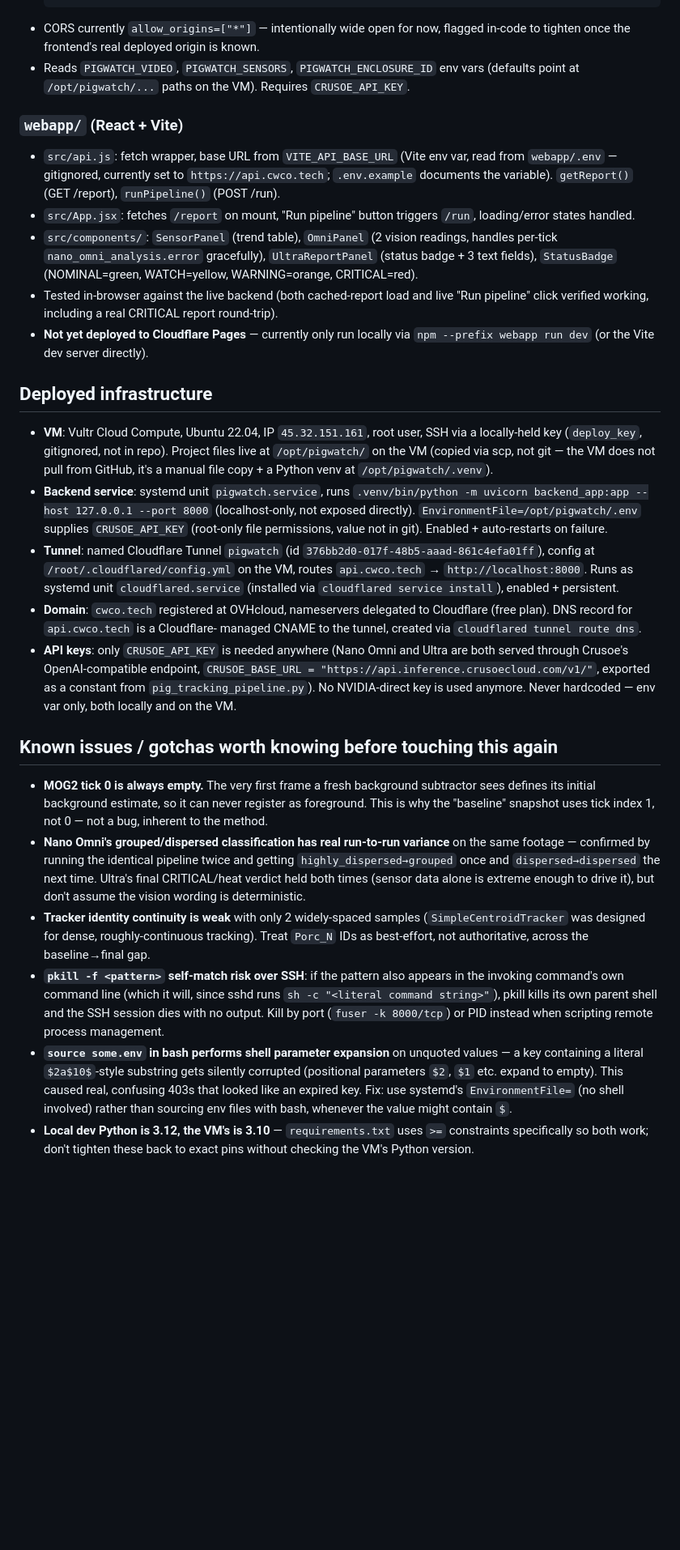
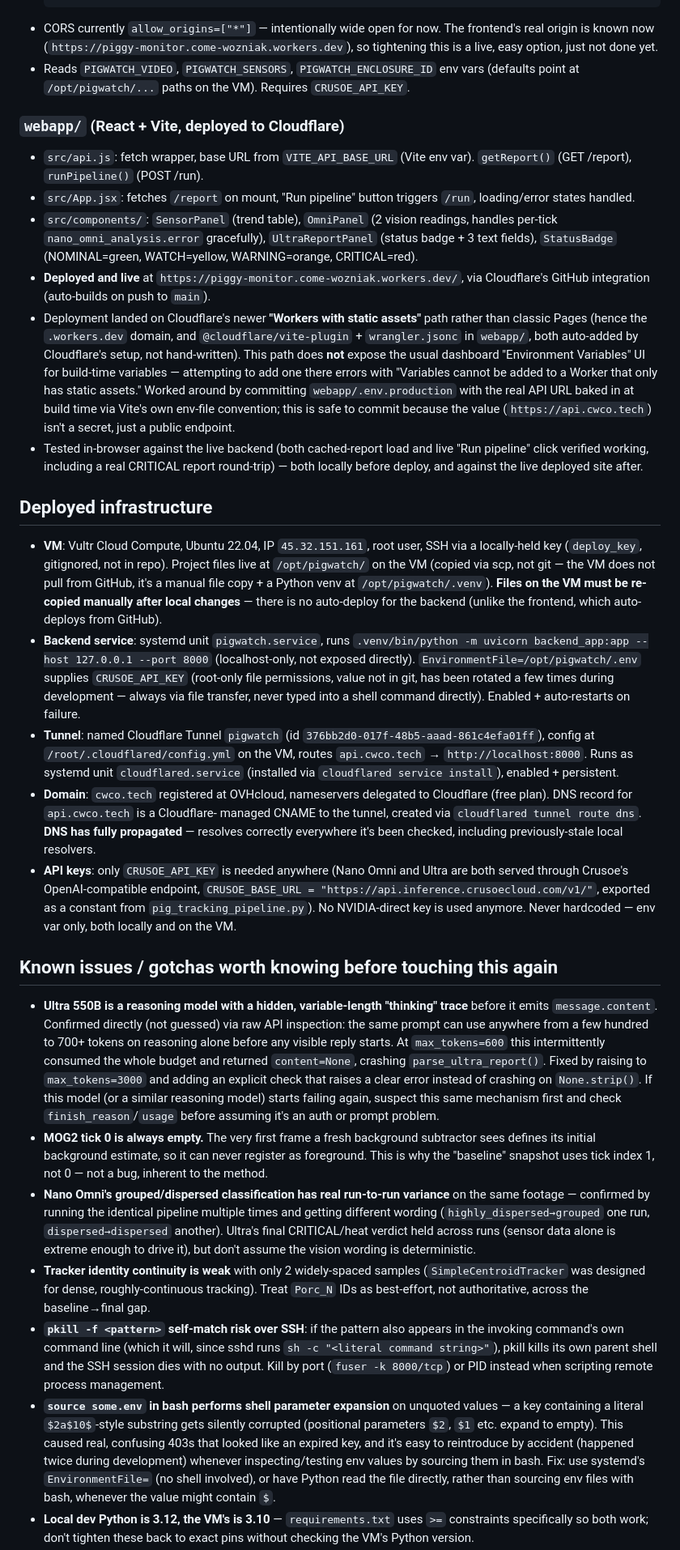
Before and after one commit to Come404/pig_monitor, a Markdown page: PROJECT_STATE.md, the part around one of its changes. Shown at 81% size. Rendered like a GitHub page; blank space fills up the shorter version.

Commit message:
Update project-state doc: Cloudflare Workers deploy live, DNS resolved, Ultra fix

````diff
--- a/PROJECT_STATE.md
+++ b/PROJECT_STATE.md
@@ -97,29 +117,40 @@ FastAPI wrapper, no new logic — imports and calls the functions above.
     "ultra_error": "<error string>" | null
   }
   ```
-- CORS currently `allow_origins=["*"]` — intentionally wide open for now,
-  flagged in-code to tighten once the frontend's real deployed origin is
-  known.
+- CORS currently `allow_origins=["*"]` — intentionally wide open for now.
+  The frontend's real origin is known now
+  (`https://piggy-monitor.come-wozniak.workers.dev`), so tightening this is
+  a live, easy option, just not done yet.
 - Reads `PIGWATCH_VIDEO`, `PIGWATCH_SENSORS`, `PIGWATCH_ENCLOSURE_ID` env
   vars (defaults point at `/opt/pigwatch/...` paths on the VM). Requires
   `CRUSOE_API_KEY`.
 
-### `webapp/` (React + Vite)
+### `webapp/` (React + Vite, deployed to Cloudflare)
 - `src/api.js`: fetch wrapper, base URL from `VITE_API_BASE_URL` (Vite env
-  var, read from `webapp/.env` — gitignored, currently set to
-  `https://api.cwco.tech`; `.env.example` documents the variable).
-  `getReport()` (GET /report), `runPipeline()` (POST /run).
+  var). `getReport()` (GET /report), `runPipeline()` (POST /run).
 - `src/App.jsx`: fetches `/report` on mount, "Run pipeline" button triggers
   `/run`, loading/error states handled.
 - `src/components/`: `SensorPanel` (trend table), `OmniPanel` (2 vision
   readings, handles per-tick `nano_omni_analysis.error` gracefully),
   `UltraReportPanel` (status badge + 3 text fields), `StatusBadge`
   (NOMINAL=green, WATCH=yellow, WARNING=orange, CRITICAL=red).
+- **Deployed and live** at `https://piggy-monitor.come-wozniak.workers.dev/`,
+  via Cloudflare's GitHub integration (auto-builds on push to `main`).
+- Deployment landed on Cloudflare's newer **"Workers with static assets"**
+  path rather than classic Pages (hence the `.workers.dev` domain, and
+  `@cloudflare/vite-plugin` + `wrangler.jsonc` in `webapp/`, both
+  auto-added by Cloudflare's setup, not hand-written). This path does
+  **not** expose the usual dashboard "Environment Variables" UI for
+  build-time variables — attempting to add one there errors with
+  "Variables cannot be added to a Worker that only has static assets."
+  Worked around by committing `webapp/.env.production` with the real API
+  URL baked in at build time via Vite's own env-file convention; this is
+  safe to commit because the value (`https://api.cwco.tech`) isn't a
+  secret, just a public endpoint.
 - Tested in-browser against the live backend (both cached-report load and
   live "Run pipeline" click verified working, including a real CRITICAL
-  report round-trip).
-- **Not yet deployed to Cloudflare Pages** — currently only run locally via
-  `npm --prefix webapp run dev` (or the Vite dev server directly).
+  report round-trip) — both locally before deploy, and against the live
+  deployed site after.
 
 ## Deployed infrastructure
 
@@ -127,12 +158,16 @@ FastAPI wrapper, no new logic — imports and calls the functions above.
   SSH via a locally-held key (`deploy_key`, gitignored, not in repo).
   Project files live at `/opt/pigwatch/` on the VM (copied via scp, not git
   — the VM does not pull from GitHub, it's a manual file copy + a Python
-  venv at `/opt/pigwatch/.venv`).
+  venv at `/opt/pigwatch/.venv`). **Files on the VM must be re-copied
+  manually after local changes** — there is no auto-deploy for the backend
+  (unlike the frontend, which auto-deploys from GitHub).
 - **Backend service**: systemd unit `pigwatch.service`, runs
   `.venv/bin/python -m uvicorn backend_app:app --host 127.0.0.1 --port 8000`
   (localhost-only, not exposed directly). `EnvironmentFile=/opt/pigwatch/.env`
-  supplies `CRUSOE_API_KEY` (root-only file permissions, value not in git).
-  Enabled + auto-restarts on failure.
+  supplies `CRUSOE_API_KEY` (root-only file permissions, value not in git,
+  has been rotated a few times during development — always via file
+  transfer, never typed into a shell command directly). Enabled +
+  auto-restarts on failure.
 - **Tunnel**: named Cloudflare Tunnel `pigwatch` (id
   `376bb2d0-017f-48b5-aaad-861c4efa01ff`), config at
   `/root/.cloudflared/config.yml` on the VM, routes `api.cwco.tech` →
@@ -141,6 +176,8 @@ FastAPI wrapper, no new logic — imports and calls the functions above.
 - **Domain**: `cwco.tech` registered at OVHcloud, nameservers delegated to
   Cloudflare (free plan). DNS record for `api.cwco.tech` is a Cloudflare-
   managed CNAME to the tunnel, created via `cloudflared tunnel route dns`.
+  **DNS has fully propagated** — resolves correctly everywhere it's been
+  checked, including previously-stale local resolvers.
 - **API keys**: only `CRUSOE_API_KEY` is needed anywhere (Nano Omni and
   Ultra are both served through Crusoe's OpenAI-compatible endpoint,
   `CRUSOE_BASE_URL = "https://api.inference.crusoecloud.com/v1/"`, exported
@@ -149,16 +186,28 @@ FastAPI wrapper, no new logic — imports and calls the functions above.
 
 ## Known issues / gotchas worth knowing before touching this again
 
+- **Ultra 550B is a reasoning model with a hidden, variable-length "thinking"
+  trace** before it emits `message.content`. Confirmed directly (not
+  guessed) via raw API inspection: the same prompt can use anywhere from a
+  few hundred to 700+ tokens on reasoning alone before any visible reply
+  starts. At `max_tokens=600` this intermittently consumed the whole budget
+  and returned `content=None`, crashing `parse_ultra_report()`. Fixed by
+  raising to `max_tokens=3000` and adding an explicit check that raises a
+  clear error instead of crashing on `None.strip()`. If this model (or a
+  similar reasoning model) starts failing again, suspect this same
+  mechanism first and check `finish_reason`/`usage` before assuming it's an
+  auth or prompt problem.
 - **MOG2 tick 0 is always empty.** The very first frame a fresh background
   subtractor sees defines its initial background estimate, so it can never
   register as foreground. This is why the "baseline" snapshot uses tick
   index 1, not 0 — not a bug, inherent to the method.
 - **Nano Omni's grouped/dispersed classification has real run-to-run
   variance** on the same footage — confirmed by running the identical
-  pipeline twice and getting `highly_dispersed→grouped` once and
-  `dispersed→dispersed` the next time. Ultra's final CRITICAL/heat verdict
-  held both times (sensor data alone is extreme enough to drive it), but
-  don't assume the vision wording is deterministic.
+  pipeline multiple times and getting different wording
+  (`highly_dispersed→grouped` one run, `dispersed→dispersed` another).
+  Ultra's final CRITICAL/heat verdict held across runs (sensor data alone
+  is extreme enough to drive it), but don't assume the vision wording is
+  deterministic.
 - **Tracker identity continuity is weak** with only 2 widely-spaced samples
   (`SimpleCentroidTracker` was designed for dense, roughly-continuous
   tracking). Treat `Porc_N` IDs as best-effort, not authoritative, across
@@ -171,9 +220,12 @@ FastAPI wrapper, no new logic — imports and calls the functions above.
 - **`source some.env` in bash performs shell parameter expansion** on
   unquoted values — a key containing a literal `$2a$10$`-style substring
   gets silently corrupted (positional parameters `$2`, `$1` etc. expand to
-  empty). This caused real, confusing 403s that looked like an expired key.
-  Fix: use systemd's `EnvironmentFile=` (no shell involved) rather than
-  sourcing env files with bash, whenever the value might contain `$`.
+  empty). This caused real, confusing 403s that looked like an expired key,
+  and it's easy to reintroduce by accident (happened twice during
+  development) whenever inspecting/testing env values by sourcing them in
+  bash. Fix: use systemd's `EnvironmentFile=` (no shell involved), or have
+  Python read the file directly, rather than sourcing env files with bash,
+  whenever the value might contain `$`.
 - **Local dev Python is 3.12, the VM's is 3.10** — `requirements.txt` uses
   `>=` constraints specifically so both work; don't tighten these back to
   exact pins without checking the VM's Python version.
````
Also changed, not shown: other parts of PROJECT_STATE.md (+43 -23 lines).
